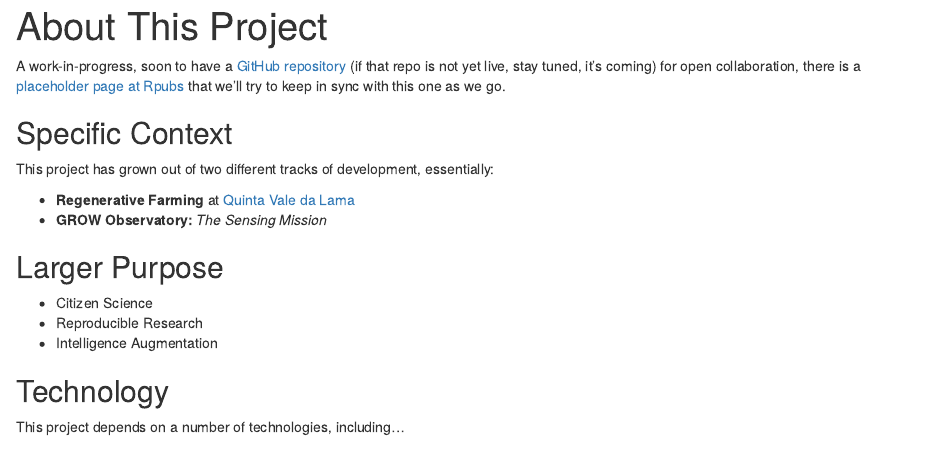
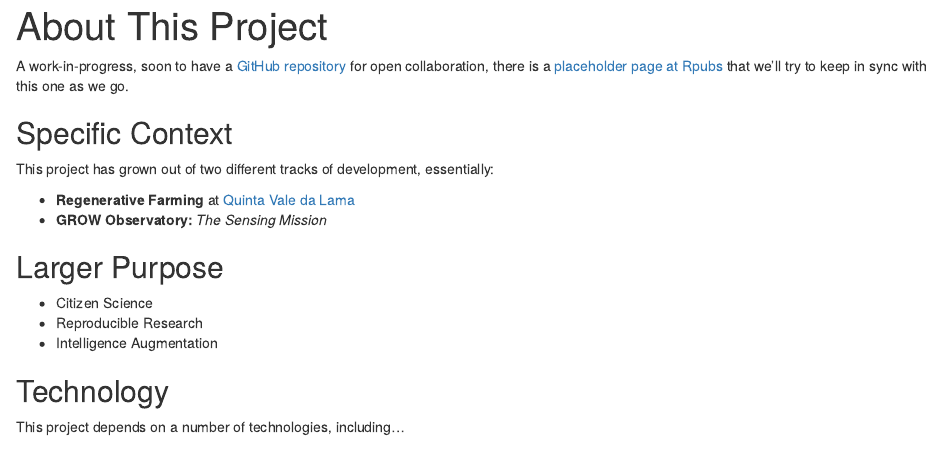
Before and after one commit to ludwa6/GROW, an R Markdown document (about_this_project.Rmd): the page in a window 1100 px wide, from its top. Rendered offline with R 4.5, knitr and Pandoc, with nearby package versions.

Commit message:
Delete disclaimer about repo being offline

````diff
--- a/about_this_project.Rmd
+++ b/about_this_project.Rmd
@@ -7,7 +7,7 @@ output: html_document
 knitr::opts_chunk$set(echo = TRUE)
 ```
 
-A work-in-progress, soon to have a [GitHub repository](https://github.com/ludwa6/GROW) (if that repo is not yet live, stay tuned, it's coming) for open collaboration, there is a [placeholder page at Rpubs](http://rpubs.com/ludwa6/GROW) that we'll try to keep in sync with this one as we go.
+A work-in-progress, soon to have a [GitHub repository](https://github.com/ludwa6/GROW) for open collaboration, there is a [placeholder page at Rpubs](http://rpubs.com/ludwa6/GROW) that we'll try to keep in sync with this one as we go.
 
 ## Specific Context
 
````
